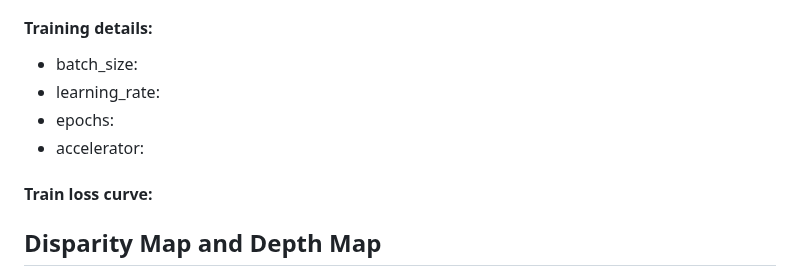
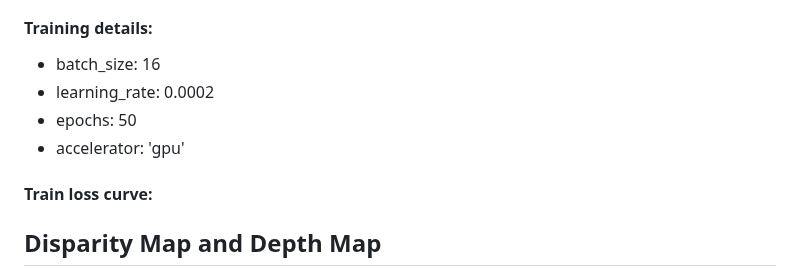
Before and after one commit to CharlottePrimiceri/VP_Project, a Markdown page: README.md, the part around the change. Drawn GitHub-style.

```diff
--- a/README.md
+++ b/README.md
@@ -59,10 +59,10 @@ Due to the fact that the loss at the end of the training is stabilized at a valu
 After having taken some experiments, we can't conclude that giving to the model the "hint" of the depth map helps the model predicting the segmentated image.
 
 #### Training details:
-- batch_size:
-- learning_rate:
-- epochs:
-- accelerator:
+- batch_size: 16
+- learning_rate: 0.0002
+- epochs: 50
+- accelerator: 'gpu'
 
 #### Train loss curve:
 
```
